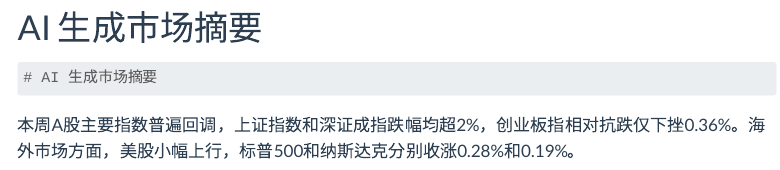
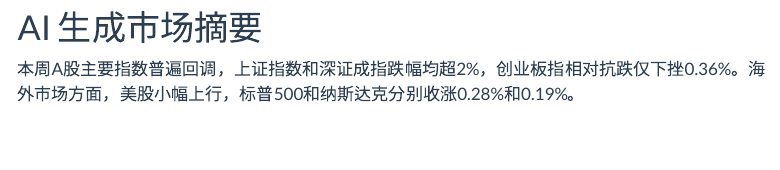
Before and after one commit to pennyjiu9/stock-AI-weeklyreport-lpm, a Quarto document (report_template.qmd): the page in a window 1100 px wide, from 760 px down. Rendered offline with R 4.5, knitr and Pandoc in place of Quarto, with nearby package versions; menus at the side of the page are left out.

Commit message:
Update report_template.qmd

````diff
--- a/report_template.qmd
+++ b/report_template.qmd
@@ -93,9 +93,6 @@ else:
 # AI 生成市场摘要
 
 ```{python}
-# AI 生成市场摘要
-
-```{python}
 #| echo: false
 #| output: asis
 print(f'<div style="word-wrap: break-word; overflow-wrap: break-word; white-space: normal;">{ai_summary}</div>')
````
